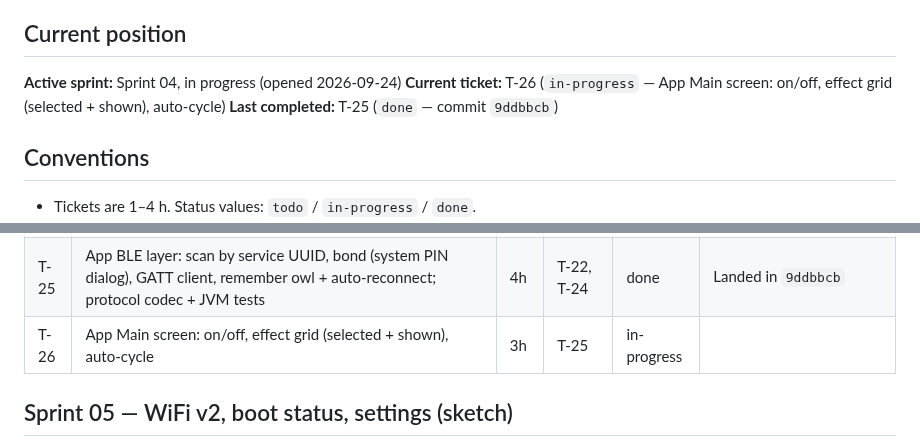
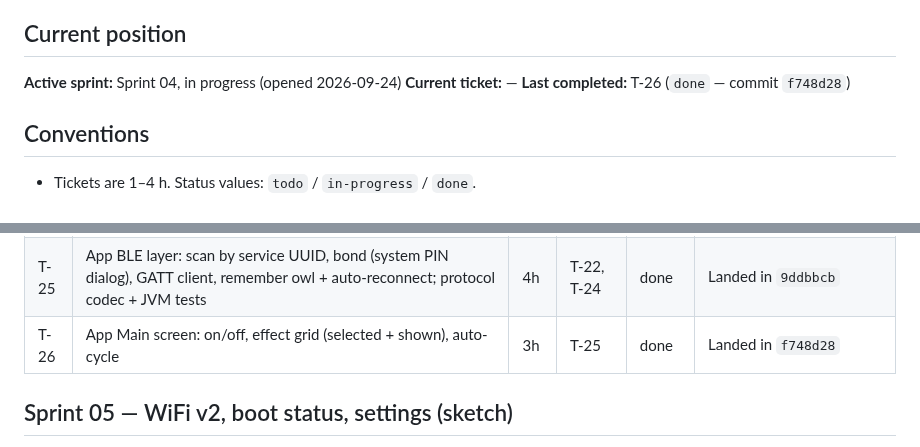
Before and after one commit to the-louie/rgb-owl, a Markdown page: TODO.md, 2 parts joined by grey strips. Rendered like a GitHub page.

Commit message:
T-26: close

```diff
--- a/TODO.md
+++ b/TODO.md
@@ -6,8 +6,8 @@ Spec: [SPEC.md](SPEC.md). Agent rules and ledger: [AGENTS.md](AGENTS.md).
 ## Current position
 
 **Active sprint:** Sprint 04, in progress (opened 2026-09-24)
-**Current ticket:** T-26 (`in-progress` — App Main screen: on/off, effect grid (selected + shown), auto-cycle)
-**Last completed:** T-25 (`done` — commit `9ddbbcb`)
+**Current ticket:** —
+**Last completed:** T-26 (`done` — commit `f748d28`)
 
 ## Conventions
 
@@ -90,7 +90,7 @@ pairs with the PIN, sees the owl's state, and switches effect/on-off; after an a
 | T-27 | Power cap 4000 mA + FastLED colour correction/gamma hook (tuned later on hardware) | 1h | — | done | SPEC v2 §Improvements; Landed in `3b6db73` |
 | T-24 | Android project `android/`: wrapper, Compose, minSdk 31, JVM tests, `tools/build-app.sh` → `dist/owl-app.apk`; gate docs | 2h | — | done | memory-limited Gradle settings; Landed in `c25c839` |
 | T-25 | App BLE layer: scan by service UUID, bond (system PIN dialog), GATT client, remember owl + auto-reconnect; protocol codec + JVM tests | 4h | T-22, T-24 | done | Landed in `9ddbbcb` |
-| T-26 | App Main screen: on/off, effect grid (selected + shown), auto-cycle | 3h | T-25 | in-progress | |
+| T-26 | App Main screen: on/off, effect grid (selected + shown), auto-cycle | 3h | T-25 | done | Landed in `f748d28` |
 
 ## Sprint 05 — WiFi v2, boot status, settings (sketch)
 
```
